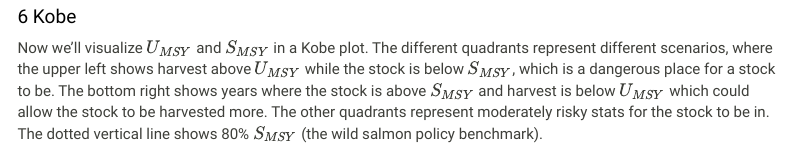
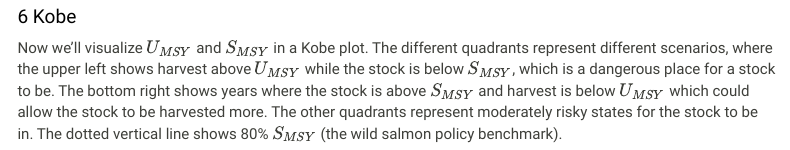
Before and after one commit to Pacific-salmon-assess/fraser-pinks, an R Markdown document (doc/fraser-pinks.Rmd): the page in a window 1100 px wide, from 3640 px down. Rendered offline with R 4.5, knitr and Pandoc, with nearby package versions; code that draws random numbers runs with fixed seeds of ours; some code elsewhere in the file could not run offline; menus at the side of the page are left out.

Commit message:
fix spelling mistake

````diff
--- a/doc/fraser-pinks.Rmd
+++ b/doc/fraser-pinks.Rmd
@@ -383,7 +383,7 @@ print(g)
 
 # Kobe
 
-Now we'll visualize $U_{MSY}$ and $S_{MSY}$ in a Kobe plot. The different quadrants represent different scenarios, where the upper left shows harvest above $U_{MSY}$ while the stock is below $S_{MSY}$, which is a dangerous place for a stock to be. The bottom right shows years where the stock is above $S_{MSY}$ and harvest is below $U_{MSY}$ which could allow the stock to be harvested more. The other quadrants represent moderately risky stats for the stock to be in. The dotted vertical line shows 80% $S_{MSY}$ (the wild salmon policy benchmark).
+Now we'll visualize $U_{MSY}$ and $S_{MSY}$ in a Kobe plot. The different quadrants represent different scenarios, where the upper left shows harvest above $U_{MSY}$ while the stock is below $S_{MSY}$, which is a dangerous place for a stock to be. The bottom right shows years where the stock is above $S_{MSY}$ and harvest is below $U_{MSY}$ which could allow the stock to be harvested more. The other quadrants represent moderately risky states for the stock to be in. The dotted vertical line shows 80% $S_{MSY}$ (the wild salmon policy benchmark).
 
 ```{r kobe-plot, message = FALSE, warning = FALSE, fig.align = "center", out.width = "80%"}
 kobe_df <- data.frame(S = spwn_df$mid,
````
Also changed, not shown: doc/fraser-pinks.html, doc/fraser-pinks.Rmd (2 more changed lines).
